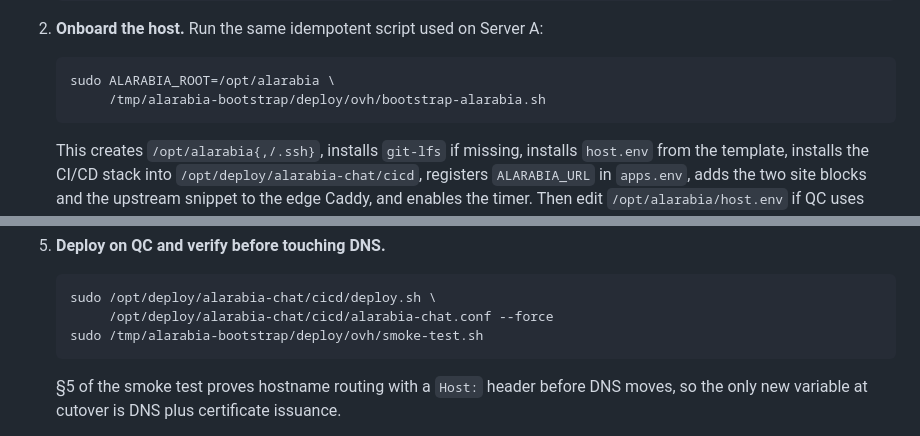
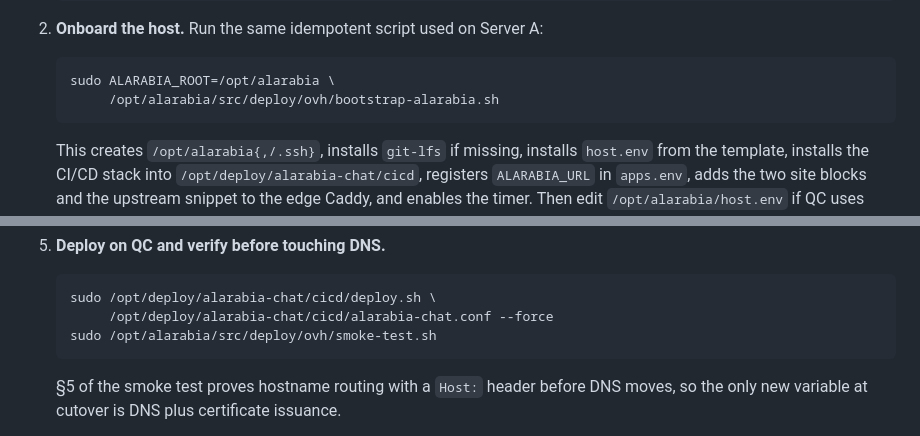
Before and after one commit to mohammadkhair7/khair-arabic-models, a Markdown page: docs/ALARABIA_CHAT_OVH_MIGRATION_PLAN.md, 2 parts joined by grey strips. Rendered like a GitHub page.

````diff
--- a/docs/ALARABIA_CHAT_OVH_MIGRATION_PLAN.md
+++ b/docs/ALARABIA_CHAT_OVH_MIGRATION_PLAN.md
@@ -564,7 +567,7 @@ cert, `apps.env`, `cicd/okms_put.py`, `cicd/okms_fetch.py`); a shared
 
    ```bash
    sudo ALARABIA_ROOT=/opt/alarabia \
-        /tmp/alarabia-bootstrap/deploy/ovh/bootstrap-alarabia.sh
+        /opt/alarabia/src/deploy/ovh/bootstrap-alarabia.sh
    ```
 
    This creates `/opt/alarabia{,/.ssh}`, installs `git-lfs` if missing, installs
@@ -600,7 +603,7 @@ cert, `apps.env`, `cicd/okms_put.py`, `cicd/okms_fetch.py`); a shared
    ```bash
    sudo /opt/deploy/alarabia-chat/cicd/deploy.sh \
         /opt/deploy/alarabia-chat/cicd/alarabia-chat.conf --force
-   sudo /tmp/alarabia-bootstrap/deploy/ovh/smoke-test.sh
+   sudo /opt/alarabia/src/deploy/ovh/smoke-test.sh
    ```
 
    §5 of the smoke test proves hostname routing with a `Host:` header before DNS
````
Also changed, not shown: other parts of docs/ALARABIA_CHAT_OVH_MIGRATION_PLAN.md (+14 -11 lines).
